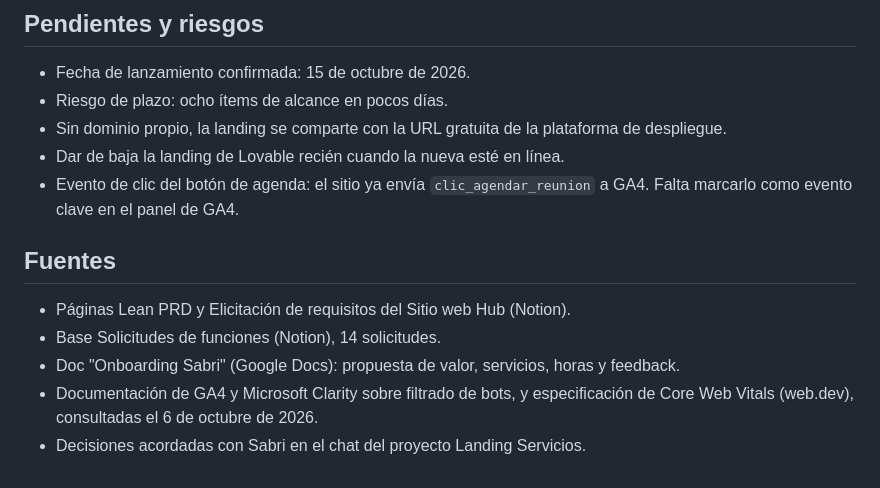
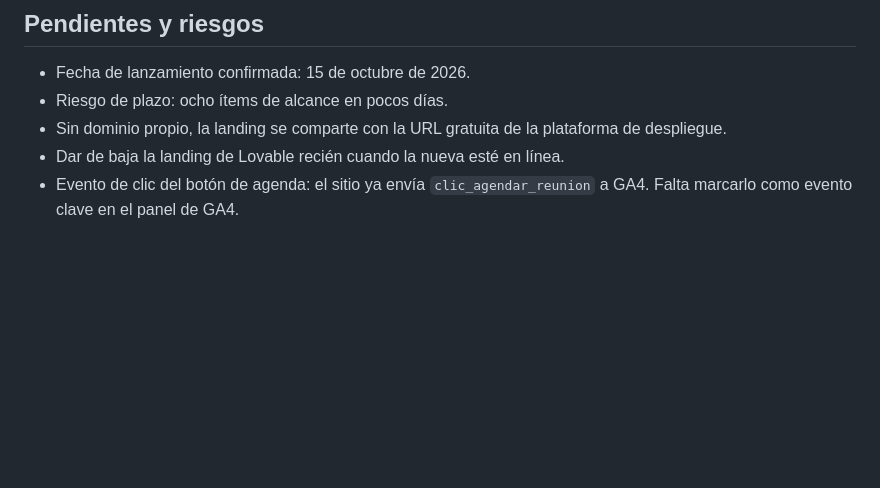
Before and after one commit to sabrinas01/serviciosaf, a Markdown page: Documentacion/LeanPRD.md, the part around the change. GitHub-like rendering; blank space fills up the shorter version.

Commit message:
refactor: eliminar sección de fuentes en el Lean PRD

```diff
--- a/Documentacion/LeanPRD.md
+++ b/Documentacion/LeanPRD.md
@@ -86,11 +86,3 @@ Los tres servicios se pueden contratar por separado o en el paquete completo.
 - Sin dominio propio, la landing se comparte con la URL gratuita de la plataforma de despliegue.
 - Dar de baja la landing de Lovable recién cuando la nueva esté en línea.
 - Evento de clic del botón de agenda: el sitio ya envía `clic_agendar_reunion` a GA4. Falta marcarlo como evento clave en el panel de GA4.
-
-## Fuentes
-
-- Páginas Lean PRD y Elicitación de requisitos del Sitio web Hub (Notion).
-- Base Solicitudes de funciones (Notion), 14 solicitudes.
-- Doc "Onboarding Sabri" (Google Docs): propuesta de valor, servicios, horas y feedback.
-- Documentación de GA4 y Microsoft Clarity sobre filtrado de bots, y especificación de Core Web Vitals (web.dev), consultadas el 6 de octubre de 2026.
-- Decisiones acordadas con Sabri en el chat del proyecto Landing Servicios.
```
